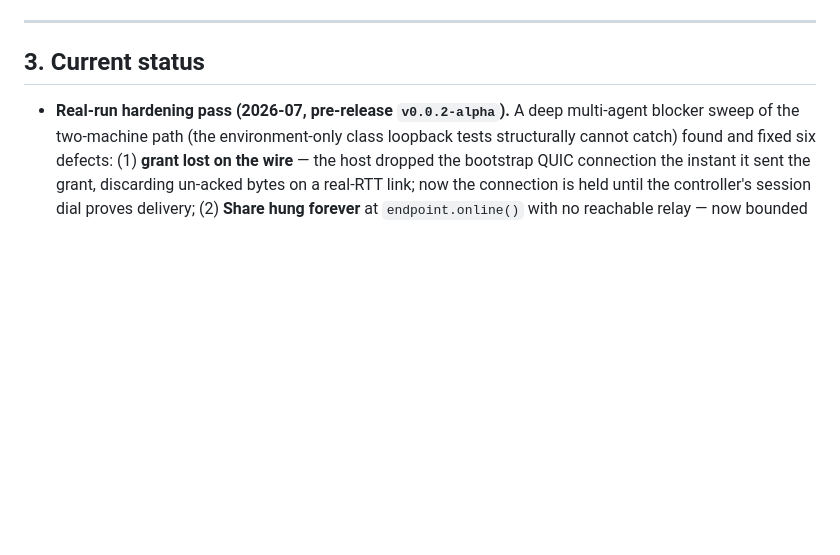
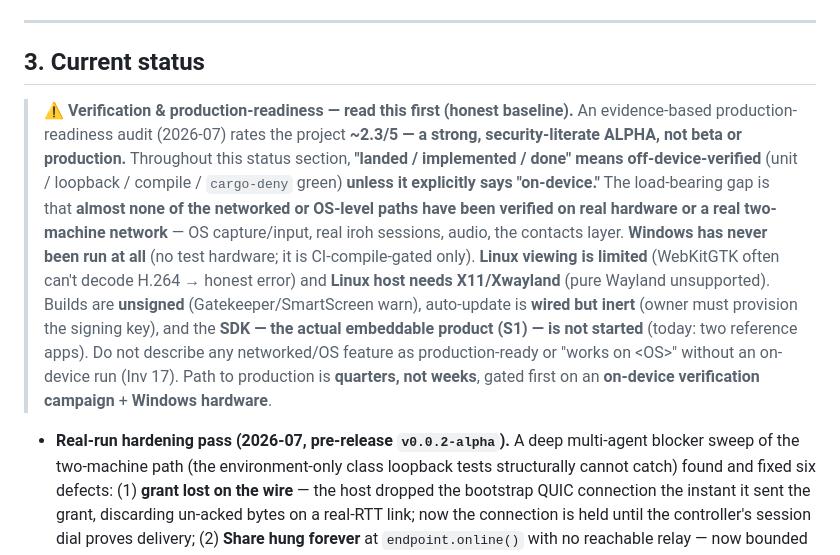
Before and after one commit to CasualOffice/RASystem, a Markdown page: CLAUDE.md, the part around the change. GitHub-like rendering; blank space fills up the shorter version.

Commit message:
docs: honest verification/production-readiness baseline atop CLAUDE.md status
The production audit flagged that the status SUMMARY reads more done than the
honest per-crate code headers. Add a load-bearing disclaimer at the top of §3:
"landed/implemented" = off-device-verified unless it says "on-device"; ~2.3/5
strong alpha; networked/OS paths unverified on hardware; Windows never run;
Linux viewing limited + X11-only; unsigned; auto-update inert; SDK not started;
path to production is quarters. So no reader (human or agent) mistakes the
code-complete state for production-ready (Inv 17).

```diff
--- a/CLAUDE.md
+++ b/CLAUDE.md
@@ -45,6 +45,21 @@ write an ADR (see `docs/14_DECISIONS_ADR.md`) and get sign-off. Do not invert it
 ---
 
 ## 3. Current status
+
+> **⚠️ Verification & production-readiness — read this first (honest baseline).** An evidence-based
+> production-readiness audit (2026-07) rates the project **~2.3/5 — a strong, security-literate ALPHA,
+> not beta or production.** Throughout this status section, **"landed / implemented / done" means
+> off-device-verified** (unit / loopback / compile / `cargo-deny` green) **unless it explicitly says
+> "on-device."** The load-bearing gap is that **almost none of the networked or OS-level paths have
+> been verified on real hardware or a real two-machine network** — OS capture/input, real iroh
+> sessions, audio, the contacts layer. **Windows has never been run at all** (no test hardware; it is
+> CI-compile-gated only). **Linux viewing is limited** (WebKitGTK often can't decode H.264 → honest
+> error) and **Linux host needs X11/Xwayland** (pure Wayland unsupported). Builds are **unsigned**
+> (Gatekeeper/SmartScreen warn), auto-update is **wired but inert** (owner must provision the signing
+> key), and the **SDK — the actual embeddable product (S1) — is not started** (today: two reference
+> apps). Do not describe any networked/OS feature as production-ready or "works on \<OS\>" without an
+> on-device run (Inv 17). Path to production is **quarters, not weeks**, gated first on an **on-device
+> verification campaign** + **Windows hardware**.
 
 - **Real-run hardening pass (2026-07, pre-release `v0.0.2-alpha`).** A deep multi-agent blocker sweep
   of the two-machine path (the environment-only class loopback tests structurally cannot catch) found
```
